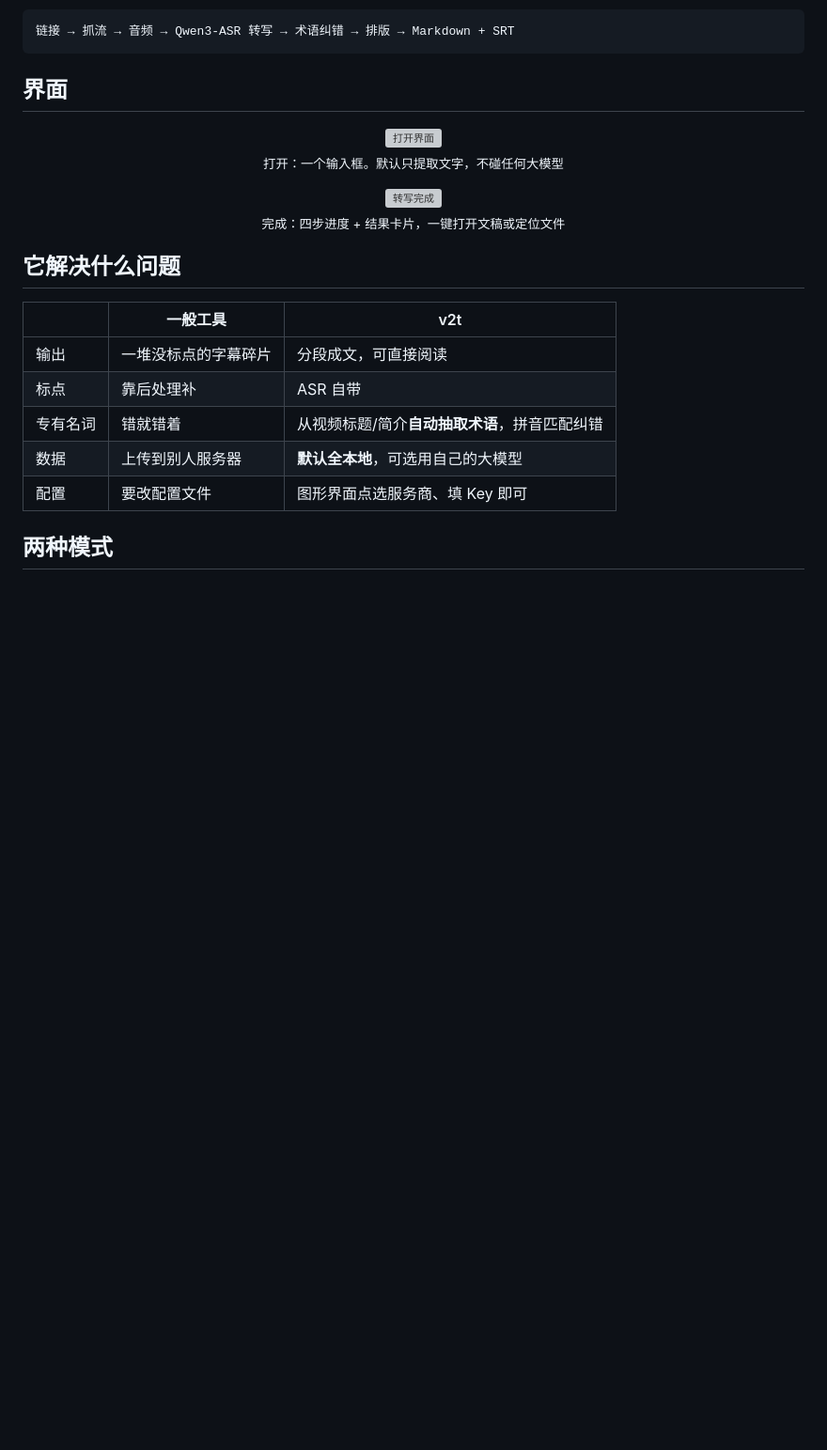
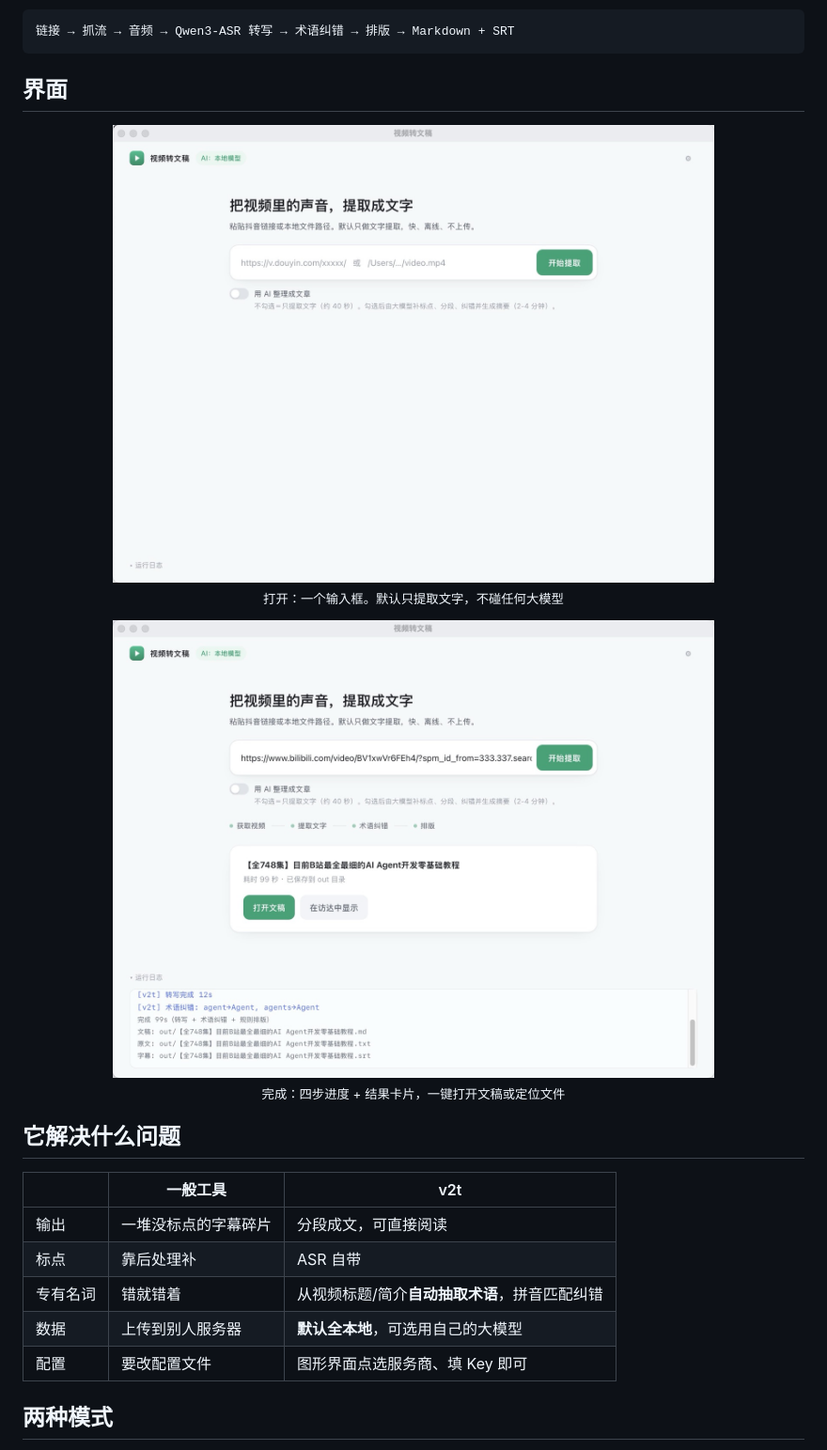
Before and after one commit to jiashuaiLu/video2text, a Markdown page: README.md, the part around the change. Shown at 94% size. Drawn GitHub-style; pictures changed too: assets/after.jpg (added), assets/before.jpg (added); blank space fills up the shorter version; grey boxes are pictures that could not be loaded.

Commit message:
chore: 目录重构，截图移至 assets/，移除 docs/
开源仓库只保留代码、README 与使用文档；
技术文章与运营物料移到本地私有目录。

```diff
--- a/README.md
+++ b/README.md
@@ -11,13 +11,13 @@
 ## 界面
 
 <p align="center">
-  <img src="docs/images/before.jpg" width="640" alt="打开界面">
+  <img src="assets/before.jpg" width="640" alt="打开界面">
   <br/>
   <sub>打开：一个输入框。默认只提取文字，不碰任何大模型</sub>
 </p>
 
 <p align="center">
-  <img src="docs/images/after.jpg" width="640" alt="转写完成">
+  <img src="assets/after.jpg" width="640" alt="转写完成">
   <br/>
   <sub>完成：四步进度 + 结果卡片，一键打开文稿或定位文件</sub>
 </p>
```
